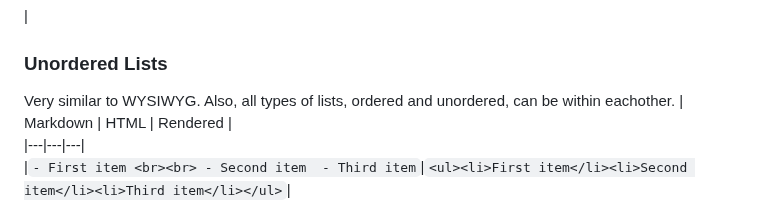
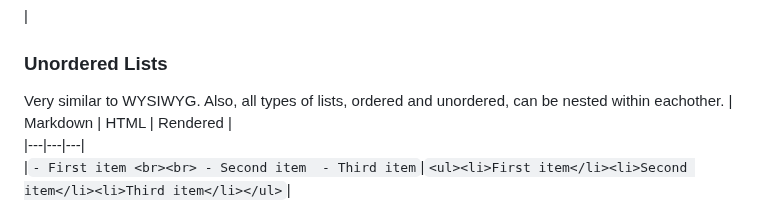
Before and after one commit to happymeal808/group-07-presentation-website, a Markdown page: README.md, the part around the change. GitHub-like rendering.

Commit message:
Update README.md
gill is really good at making typos 👍

```diff
--- a/README.md
+++ b/README.md
@@ -118,7 +118,7 @@ Fun fact: as long as your list starts with the number one, the numbers following
 
 
 ### Unordered Lists
-Very similar to WYSIWYG. Also, all types of lists, ordered and unordered, can be within eachother.
+Very similar to WYSIWYG. Also, all types of lists, ordered and unordered, can be nested within eachother.
 | Markdown | HTML | Rendered |
 |---|---|---|
 |`- First item <br><br> - Second item  - Third item`|`<ul><li>First item</li><li>Second item</li><li>Third item</li></ul>`|<ul><li>First item</li><li>Second item</li><li>Third item</li></ul>|
```
